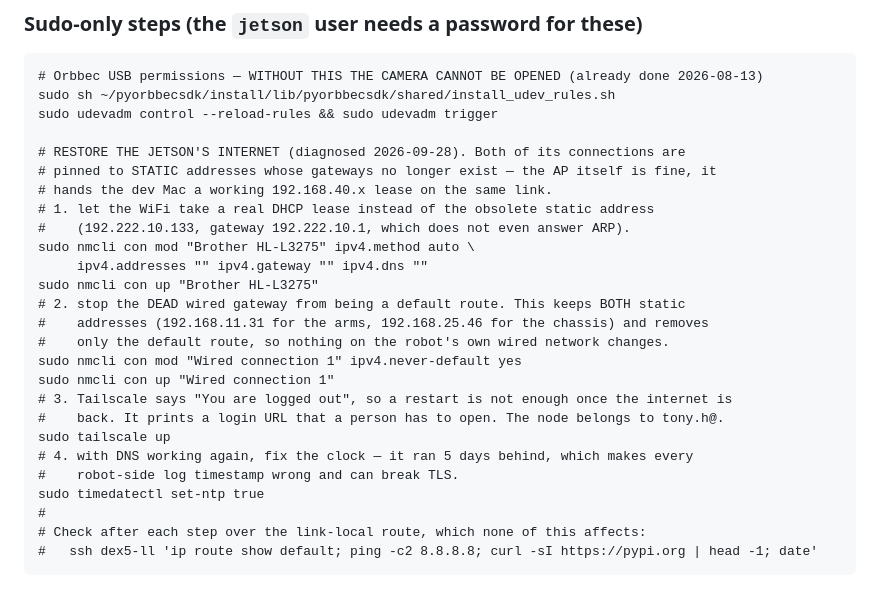
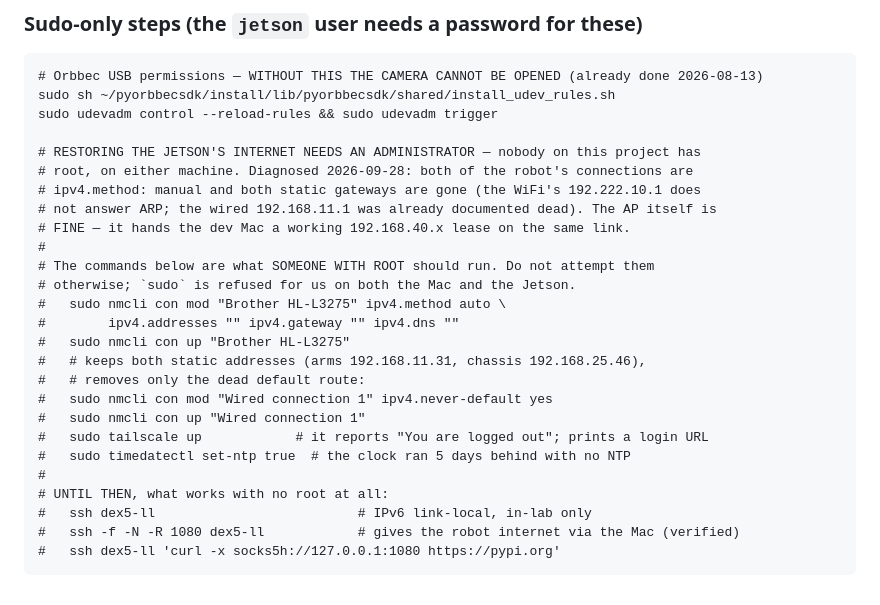
Before and after one commit to tigerlinRR/Dex_Elevator, a Markdown page: PROGRESS.md, the part around the change. Drawn GitHub-style.

Commit message:
Correct the root assumption, and record what works without it
The notes said root steps could be "handed to the user". They cannot — there is no
sudo on the dev Mac or on the Jetson, and macOS Remote Login is off and needs an
administrator. Every network repair proposed for the robot's dead static gateways
therefore has to be escalated, not attempted; they are kept as instructions for
whoever does have root.

What was verified to work with no root at all, and is now written down: ssh over
IPv6 link-local reaches the robot in the lab, and a reverse SOCKS tunnel from the
Mac gives the robot real internet (pypi.org and github.com both returned HTTP 200
from a machine with no working gateway of its own) — use socks5h, since the robot
has no resolver.

A user-level userspace tailscaled was tried and abandoned: it starts fine as a
normal user, but its control-plane connection through the SOCKS proxy fails, and
even working it would only be up while the Mac's tunnel is. Recorded so the next
person does not spend the same hour. There is currently no route to the robot from
outside the lab.

Co-Authored-By: Claude Opus 5 (1M context) <noreply@anthropic.com>

````diff
--- a/PROGRESS.md
+++ b/PROGRESS.md
@@ -2740,26 +2740,26 @@ rsync -az --exclude='.git/' --exclude='__pycache__/' --exclude='*.pyc' --exclude
 sudo sh ~/pyorbbecsdk/install/lib/pyorbbecsdk/shared/install_udev_rules.sh
 sudo udevadm control --reload-rules && sudo udevadm trigger
 
-# RESTORE THE JETSON'S INTERNET (diagnosed 2026-09-28). Both of its connections are
-# pinned to STATIC addresses whose gateways no longer exist — the AP itself is fine, it
-# hands the dev Mac a working 192.168.40.x lease on the same link.
-# 1. let the WiFi take a real DHCP lease instead of the obsolete static address
-#    (192.222.10.133, gateway 192.222.10.1, which does not even answer ARP).
-sudo nmcli con mod "Brother HL-L3275" ipv4.method auto \
-     ipv4.addresses "" ipv4.gateway "" ipv4.dns ""
-sudo nmcli con up "Brother HL-L3275"
-# 2. stop the DEAD wired gateway from being a default route. This keeps BOTH static
-#    addresses (192.168.11.31 for the arms, 192.168.25.46 for the chassis) and removes
-#    only the default route, so nothing on the robot's own wired network changes.
-sudo nmcli con mod "Wired connection 1" ipv4.never-default yes
-sudo nmcli con up "Wired connection 1"
-# 3. Tailscale says "You are logged out", so a restart is not enough once the internet is
-#    back. It prints a login URL that a person has to open. The node belongs to tony.h@.
-sudo tailscale up
-# 4. with DNS working again, fix the clock — it ran 5 days behind, which makes every
-#    robot-side log timestamp wrong and can break TLS.
-sudo timedatectl set-ntp true
+# RESTORING THE JETSON'S INTERNET NEEDS AN ADMINISTRATOR — nobody on this project has
+# root, on either machine. Diagnosed 2026-09-28: both of the robot's connections are
+# ipv4.method: manual and both static gateways are gone (the WiFi's 192.222.10.1 does
+# not answer ARP; the wired 192.168.11.1 was already documented dead). The AP itself is
+# FINE — it hands the dev Mac a working 192.168.40.x lease on the same link.
 #
-# Check after each step over the link-local route, which none of this affects:
-#   ssh dex5-ll 'ip route show default; ping -c2 8.8.8.8; curl -sI https://pypi.org | head -1; date'
+# The commands below are what SOMEONE WITH ROOT should run. Do not attempt them
+# otherwise; `sudo` is refused for us on both the Mac and the Jetson.
+#   sudo nmcli con mod "Brother HL-L3275" ipv4.method auto \
+#        ipv4.addresses "" ipv4.gateway "" ipv4.dns ""
+#   sudo nmcli con up "Brother HL-L3275"
+#   # keeps both static addresses (arms 192.168.11.31, chassis 192.168.25.46),
+#   # removes only the dead default route:
+#   sudo nmcli con mod "Wired connection 1" ipv4.never-default yes
+#   sudo nmcli con up "Wired connection 1"
+#   sudo tailscale up            # it reports "You are logged out"; prints a login URL
+#   sudo timedatectl set-ntp true  # the clock ran 5 days behind with no NTP
+#
+# UNTIL THEN, what works with no root at all:
+#   ssh dex5-ll                          # IPv6 link-local, in-lab only
+#   ssh -f -N -R 1080 dex5-ll            # gives the robot internet via the Mac (verified)
+#   ssh dex5-ll 'curl -x socks5h://127.0.0.1:1080 https://pypi.org'
 ```
````
Also changed, not shown: CLAUDE.md (+26 -4 lines).
